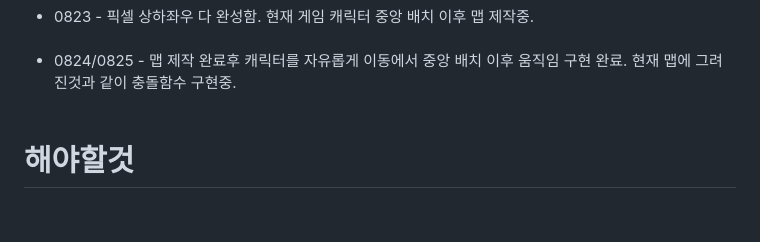
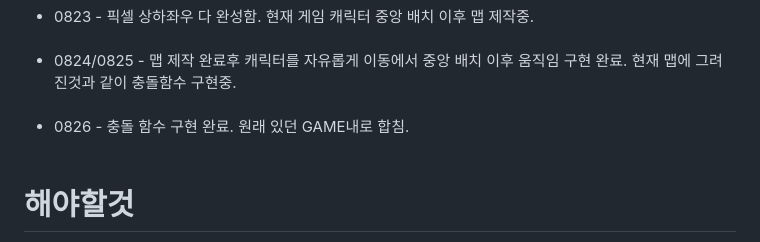
Before and after one commit to pangilK/FINAL_PROJECT, a Markdown page: README.md, the part around the change. GitHub-like rendering; blank space fills up the shorter version.

```diff
--- a/README.md
+++ b/README.md
@@ -47,6 +47,8 @@
   <li>0823 - 픽셀 상하좌우 다 완성함. 현재 게임 캐릭터 중앙 배치 이후 맵 제작중.</li><br>
 
   <li>0824/0825 -  맵 제작 완료후 캐릭터를 자유롭게 이동에서 중앙 배치 이후 움직임 구현 완료. 현재 맵에 그려진것과 같이 충돌함수 구현중. </li><br>
+
+  <li>0826 - 충돌 함수 구현 완료. 원래 있던 GAME내로 합침.</li><br>
   </ul>
 
  # 해야할것
```
